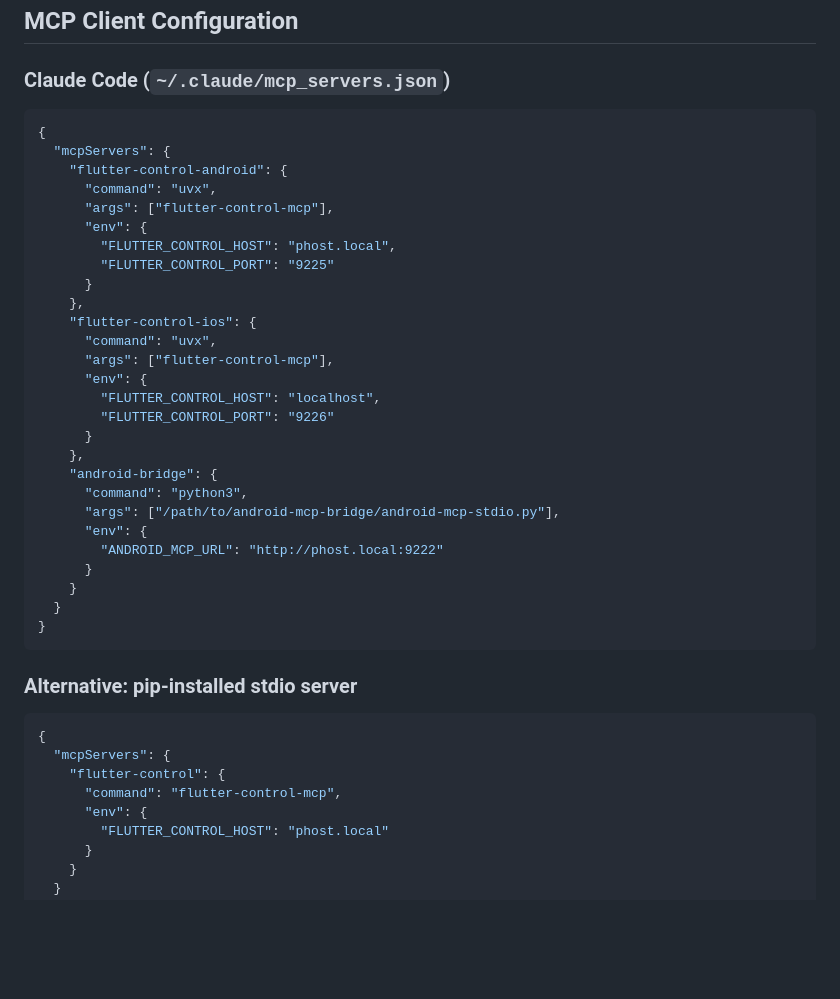
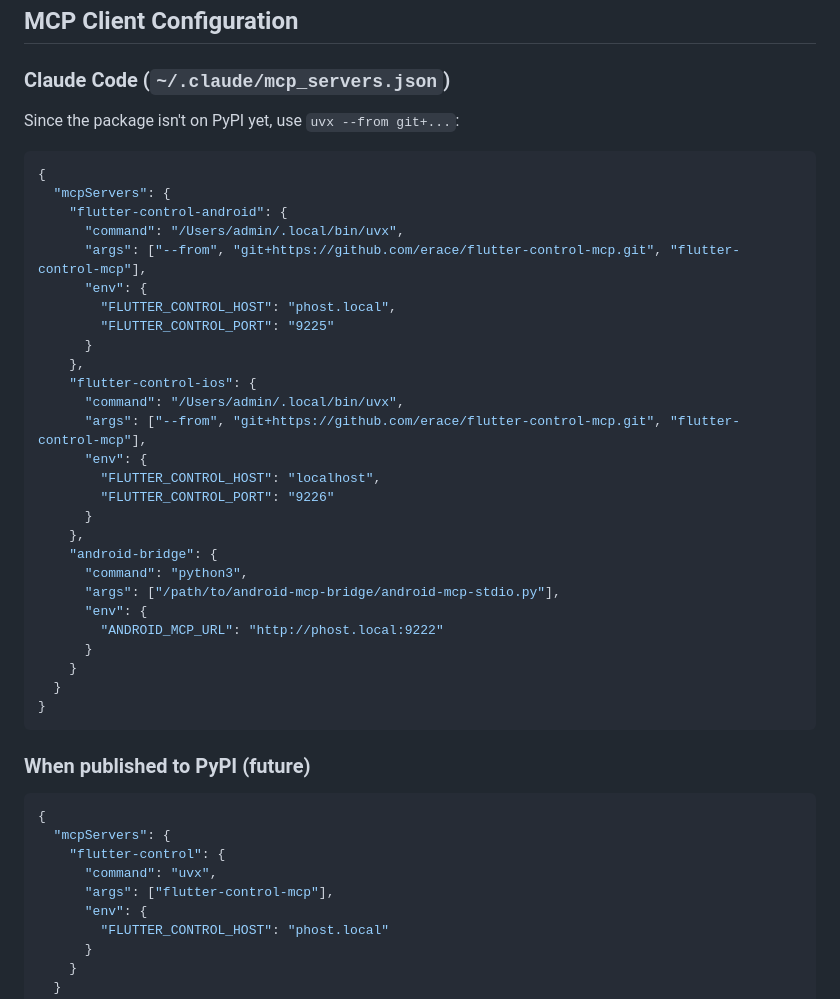
Before and after one commit to erace/flutter-control-mcp, a Markdown page: docs/CONFIGURATION.md, the part around the change. Rendered like a GitHub page; blank space fills up the shorter version.

````diff
--- a/docs/CONFIGURATION.md
+++ b/docs/CONFIGURATION.md
@@ -43,20 +43,22 @@
 
 ### Claude Code (`~/.claude/mcp_servers.json`)
 
+Since the package isn't on PyPI yet, use `uvx --from git+...`:
+
 ```json
 {
   "mcpServers": {
     "flutter-control-android": {
-      "command": "uvx",
-      "args": ["flutter-control-mcp"],
+      "command": "/Users/admin/.local/bin/uvx",
+      "args": ["--from", "git+https://github.com/erace/flutter-control-mcp.git", "flutter-control-mcp"],
       "env": {
         "FLUTTER_CONTROL_HOST": "phost.local",
         "FLUTTER_CONTROL_PORT": "9225"
       }
     },
     "flutter-control-ios": {
-      "command": "uvx",
-      "args": ["flutter-control-mcp"],
+      "command": "/Users/admin/.local/bin/uvx",
+      "args": ["--from", "git+https://github.com/erace/flutter-control-mcp.git", "flutter-control-mcp"],
       "env": {
         "FLUTTER_CONTROL_HOST": "localhost",
         "FLUTTER_CONTROL_PORT": "9226"
@@ -73,13 +75,14 @@
 }
 ```
 
-### Alternative: pip-installed stdio server
+### When published to PyPI (future)
 
 ```json
 {
   "mcpServers": {
     "flutter-control": {
-      "command": "flutter-control-mcp",
+      "command": "uvx",
+      "args": ["flutter-control-mcp"],
       "env": {
         "FLUTTER_CONTROL_HOST": "phost.local"
       }
````
Also changed, not shown: docs/INSTALLATION.md (+7 -4 lines).
